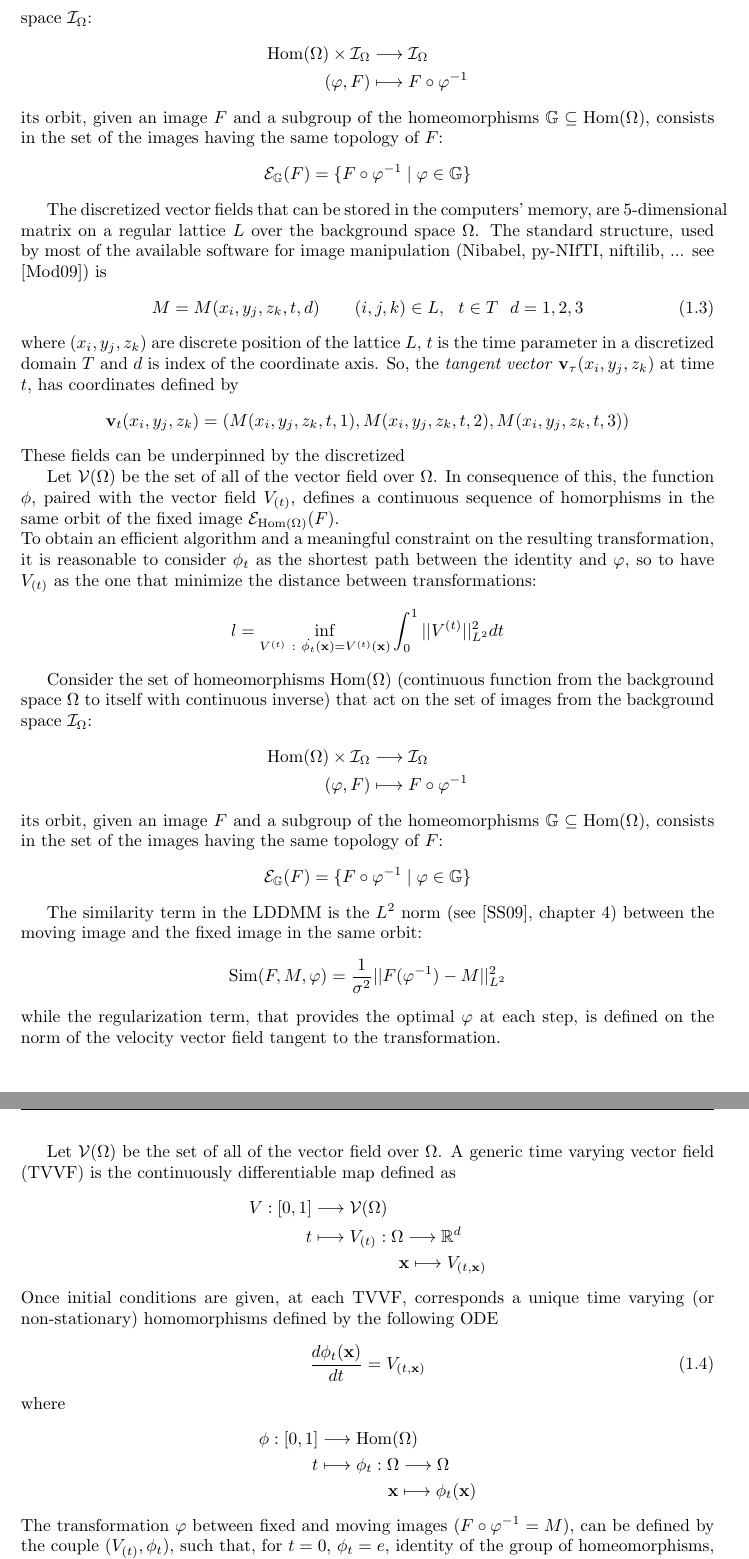
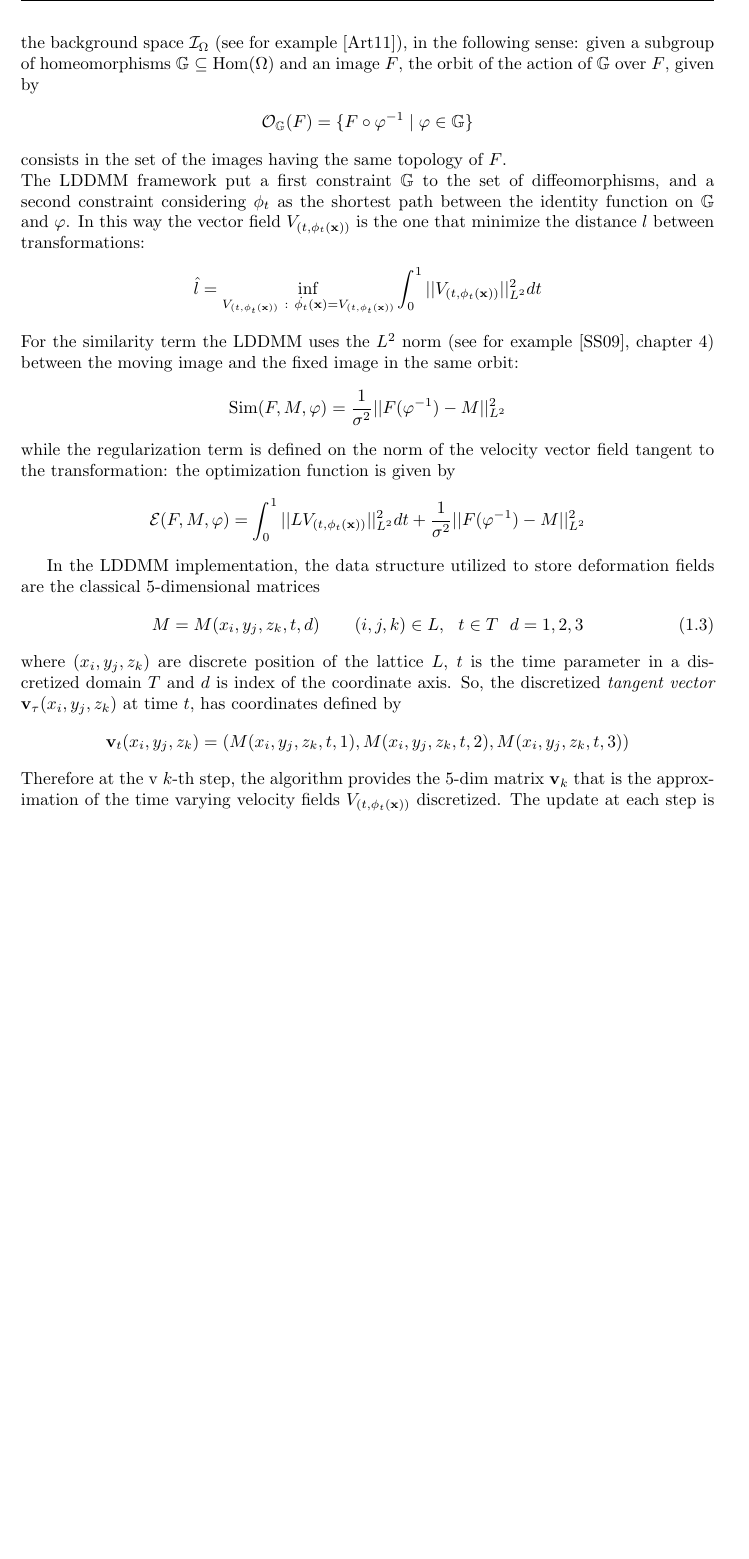
Before and after one commit to SebastianoF/MResThesis, a LaTeX thesis (main.tex, which reads chapters/Ch_introduction.tex): two parts of pages 11 and 12 of 43 before the commit and part of page 11 of 41 after it, the two joined at a grey line, cut at the place of the change, the shorter picture padded with empty space. Compiled offline with pdfLaTeX.

Commit message:
chapter 1 refurbished

```diff
--- a/chapters/Ch_introduction.tex
+++ b/chapters/Ch_introduction.tex
@@ -188,85 +186,19 @@ Consider the set of homeomorphisms $\text{Hom}(\Omega)$ (continuous function fro
-on the set of images from the background space $\mathcal{I}_{\Omega}$:
+ % Orbits
+Considering the set of homeomorphisms it justified by the fact that it enable the partitioning of the set of images into equivalence classes as orbits of the action on the set of images from the background space $\mathcal{I}_{\Omega}$ (see for example \cite{artin2011algebra}), in the following sense: given a subgroup of homeomorphisms $\mathbb{G}\subseteq \text{Hom}(\Omega)$ and an image $F$, the orbit of the action of $\mathbb{G}$ over $F$, given by
 \begin{align*}
-	\text{Hom}(\Omega) \times \mathcal{I}_{\Omega} & \longrightarrow  \mathcal{I}_{\Omega}   \\
-	(\varphi,F) &\longmapsto F\circ \varphi^{-1}
+\mathcal{O}_{\mathbb{G}}(F) = \{ F\circ \varphi^{-1} \mid \varphi \in \mathbb{G} \}
 \end{align*}
-its orbit, given an image $F$ and a subgroup of the homeomorphisms $\mathbb{G}\subseteq \text{Hom}(\Omega)$, consists in the set of the images having the same topology of $F$:
+consists in the set of the images having the same topology of $F$.\\
+%Diff, geodesics
+The LDDMM framework put a first constraint $\mathbb{G}$ to the set of diffeomorphisms, and a second constraint considering $\phi_{t}$ as the shortest path between the identity function on $\mathbb{G}$ and $\varphi$. In this way the vector field $V_{(t,\phi_{t} (\mathbf{x}))}$ is the one that minimize the distance $l$ between transformations:
 \begin{align*}
-	\mathcal{E}_{\mathbb{G}}(F) = \{ F\circ \varphi^{-1} \mid \varphi \in \mathbb{G} \}
+\hat{l} = \inf_{V_{(t,\phi_{t} (\mathbf{x}))} ~ : ~ \dot{\phi_{t}} (\mathbf{x}) = V_{(t,\phi_{t} (\mathbf{x}))}
+				       }
+	\int_{0}^{1} \euclideanMetric{V_{(t,\phi_{t} (\mathbf{x}))}}_{L^2}^{2}dt
 \end{align*}
-
-
-The discretized vector fields that can be stored in the computers' memory, are 5-dimensional matrix on a regular lattice $L$ over the background space $\Omega$.
-The standard structure, used by most of the available software for image manipulation (\href{http://nipy.org/nibabel/}{Nibabel}, \href{http://niftilib.sourceforge.net/pynifti/intro.html}{py-NIfTI}, \href{http://niftilib.sourceforge.net/}{niftilib}, ... see \cite{modersitzki2009fair}) is
-\begin{align}\label{eq:basic_data_structure}
-M = M(x_i,y_j,z_k,t,d) \qquad (i,j,k)\in L , ~~ t \in T  ~~ d = 1,2,3
-\end{align}
-where $(x_i,y_j,z_k)$ are discrete position of the lattice $L$, $t$ is the time parameter in a discretized domain $T$ and $d$ is index of the coordinate axis. So, the \emph{tangent vector} $\mathbf{v}_{\tau}(x_i,y_j,z_k)$ at time $t$, has coordinates defined by
-\begin{align*}
-\mathbf{v}_{t}(x_i,y_j,z_k) = (M(x_i,y_j,z_k,t ,1), M(x_i,y_j,z_k,t,2), M(x_i,y_j,z_k,t ,3))
-\end{align*}
-These fields can be underpinned by the discretized
-
-
-Let $\mathcal{V}(\Omega)$ be the set of all of the vector field over $\Omega$.
-In consequence of this, the function $\phi$, paired with the vector field $V_{(t)}$, defines a continuous sequence of homorphisms in the same orbit of the fixed image $\mathcal{E}_{\text{Hom}(\Omega)}(F)$. \\
-To obtain an efficient algorithm and a meaningful constraint on the resulting transformation, it is reasonable to consider $\phi_{t}$ as the shortest path between the identity and $\varphi$, so to have $V_{(t)} $ as the one that minimize the distance between transformations:
-\begin{align*}
-	l = \inf_{V^{(t)} ~ : ~ \dot{\phi_{t}} (\mathbf{x}) = V^{(t)}(\mathbf{x} )}  \int_{0}^{1} \euclideanMetric{V^{(t)}}_{L^2}^{2}dt
-\end{align*}
-
-
-
-
-
-
-
-
-
-
-
-
-
-
-
-
-
-
-
-
-
-Consider the set of homeomorphisms $\text{Hom}(\Omega)$ (continuous function from the background space $\Omega$ to itself with continuous inverse) that act
-on the set of images from the background space $\mathcal{I}_{\Omega}$:
-\begin{align*}
-\text{Hom}(\Omega) \times \mathcal{I}_{\Omega} & \longrightarrow  \mathcal{I}_{\Omega}   \\
-(\varphi,F) &\longmapsto F\circ \varphi^{-1}
-\end{align*}
-its orbit, given an image $F$ and a subgroup of the homeomorphisms $\mathbb{G}\subseteq \text{Hom}(\Omega)$, consists in the set of the images having the same topology of $F$:
-\begin{align*}
-\mathcal{E}_{\mathbb{G}}(F) = \{ F\circ \varphi^{-1} \mid \varphi \in \mathbb{G} \}
-\end{align*}
-
-The similarity term in the LDDMM is the $L^{2}$ norm (see \cite{stein2009real}, chapter 4) between the moving image and the fixed image in the same orbit:
+% Sim Reg - optimization function:
+For the similarity term the LDDMM uses the $L^{2}$ norm (see for example \cite{stein2009real}, chapter 4) between the moving image and the fixed image in the same orbit:
 \begin{align*}
 \text{Sim}(F,M,\varphi) = \frac{1}{\sigma^2}\euclideanMetric{F(\varphi^{-1})  - M  }_{L^{2}}^{2}
 \end{align*}
-while the regularization term, that provides the optimal $\varphi$ at each step, is defined on the norm of the velocity vector field tangent to the transformation. \\
-
-Let $\mathcal{V}(\Omega)$ be the set of all of the vector field over $\Omega$. A generic time varying vector field (TVVF) is the continuously differentiable map defined as
-\begin{align*}
-V:[0,1] & \longrightarrow  \mathcal{V}(\Omega)\\
-t  &\longmapsto  V_{(t)}  : \Omega \longrightarrow   \mathbb{R}^{d} \\
-& \qquad \quad \quad ~~~\mathbf{x} \longmapsto V_{(t,\mathbf{x} )}
-\end{align*}
- Once initial conditions are given, at each TVVF, corresponds a unique time varying (or non-stationary) homomorphisms defined  by the following ODE
-\begin{align}\label{eq:ode_phi_v}
-\frac{d\phi_{t} (\mathbf{x})}{dt} = V_{(t,\mathbf{x} )}
-\end{align}
-where
-\begin{align*}
-\phi : [0,1] & \longrightarrow  \text{Hom}(\Omega)\\
-t  &\longmapsto \phi_{t}  : \Omega \longrightarrow    \Omega \\
-& \qquad \quad \quad  \mathbf{x} \longmapsto \phi_{t}  (\mathbf{x} )
-\end{align*}
-The transformation $\varphi$ between fixed and moving images ($ F\circ \varphi^{-1} = M $), can be defined by the couple $(V_{(t)},\phi_{t})$, such that, for $t = 0$, $\phi_{t} = e$, identity of the group of homeomorphisms, and for $t = 1$, $\phi_{t} = \varphi$ is the sought homomorphism.
-\begin{align*}
+while the regularization term is defined on the norm of the velocity vector field tangent to the transformation: the optimization function is given by
@@ -295,7 +207,14 @@ From the differential equation \ref{eq:ode_phi_v}, and in consequence of the def
 \mathcal{E}(F, M, \varphi)
 =
 %\argmin_{v_{t} ~ : ~ \dot{\phi_{t}} (\mathbf{x}) = v_{t}(\mathbf{x} ) }
-\int_0^1 \euclideanMetric{L V^{(t)} }_{L^{2}}^{2} dt + \frac{1}{\sigma^2}\euclideanMetric{F(\varphi^{-1})  - M  }_{L^{2}}^{2}
+\int_0^1 \euclideanMetric{L V_{(t,\phi_{t} (\mathbf{x}))} }_{L^{2}}^{2} dt + \frac{1}{\sigma^2}\euclideanMetric{F(\varphi^{-1})  - M  }_{L^{2}}^{2}
 \end{align*}
-And so the optimization algorithm, at each step of the registration will look for
+
+% discretization
+In the LDDMM implementation, the data structure utilized to store deformation fields are the classical 5-dimensional matrices
+\begin{align}\label{eq:basic_data_structure}
+M = M(x_i,y_j,z_k,t,d) \qquad (i,j,k)\in L , ~~ t \in T  ~~ d = 1,2,3
+\end{align}
+where $(x_i,y_j,z_k)$ are discrete position of the lattice $L$, $t$ is the time parameter in a discretized domain $T$ and $d$ is index of the coordinate axis. So, the discretized \emph{tangent vector} $\mathbf{v}_{\tau}(x_i,y_j,z_k)$ at time $t$, has coordinates defined by
 \begin{align*}
+\mathbf{v}_{t}(x_i,y_j,z_k) = (M(x_i,y_j,z_k,t ,1), M(x_i,y_j,z_k,t,2), M(x_i,y_j,z_k,t ,3))
@@ -306,5 +221,6 @@ And so the optimization algorithm, at each step of the registration will look fo
 \end{align*}
-Each transformation involved in the optimization algorithm are discretized time varying velocity fields; the update at each step is given by
+% update
+Therefore at the v $k$-th step, the algorithm provides the 5-dim matrix $\mathbf{v}_{k}$ that is the approximation of the time varying velocity fields $V_{(t,\phi_{t} (\mathbf{x}))}$ discretized. The update at each step is computed as
 \begin{align*}
 \mathbf{v}_{k+1} = \mathbf{v}_{k} - \epsilon \nabla (\Delta\mathcal{E})
 \end{align*}
@@ -312,10 +228,10 @@ where $\mathbf{v}_{k}$ is the $k$-th step of the approximation of the velocity v
 
+% after LDDMM
 % shooting
 A direct upgrade of the classical LDDMM performs the optimization on the geodesic flows, defined by a set of Hamiltonian equation (Shooting LDDMM \cite{vialard2012diffeomorphic}). \\
 In this algorithm the iterative evolution of the deformation field, solution of the optimization algorithm, is regularized with the constraint imposed by an additional scalar field called \emph{initial momentum}.
 %stationary: dartel and hernandez
 As proved by the authors, the evaluation of this constraint at each step provides geodesics flows of homeomorphisms, but it is computationally expensive. Using the log-Euclidean framework presented in \cite{Arsigny:MRM:06}, the algorithm proposed in \cite{Ashburner:07} uses a constraint based on the stationarity of the involved velocity field. Instead of considering time varying velocity fields constrained by a set of Hamiltonian equations, the domain of vector field is reduced to the stationary, which is an -almost- equivalent constraint, that considerably reduces the computational complexity. Resulting algorithm, the DARTEL (Diffeomorphic Anatomical Registration using Exponentiated Lie Algebra), was published in contemporary with \cite{hernandez2007registration} based on the same concept of the parametrization of geodesics path of diffeomorphisms with stationary velocity fields, and with \cite{vercauteren2007non} that uses SVF in the Demons framework instead on the LDDMM.
-
 
 
 % % % % % % % % % % % % % % % % % % % % % % % % % % % % % % % % % % % % % %
```
Also changed, not shown: main.pdf, chapters/Ch_introduction.tex (48 more changed lines), 8 other files.
